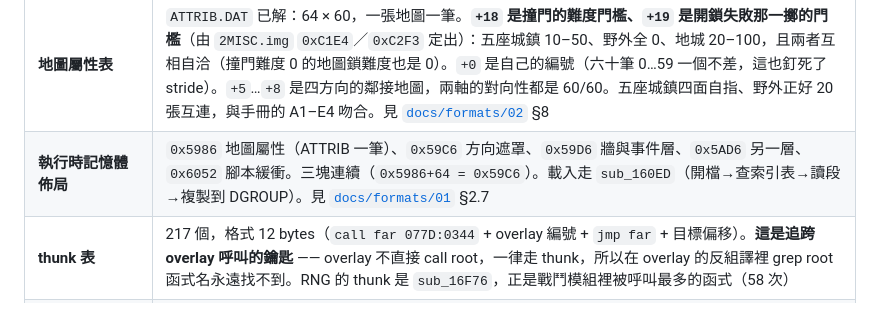
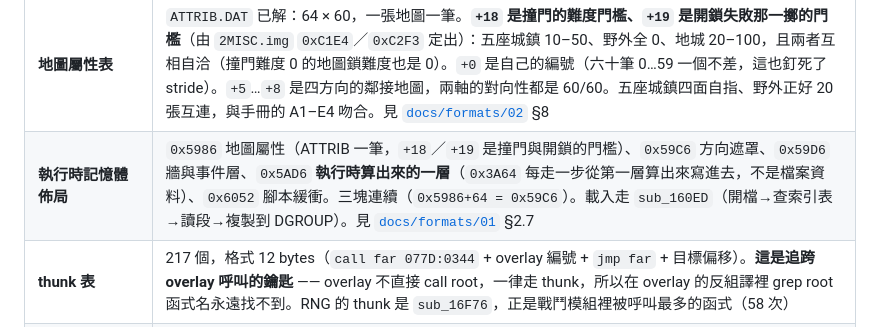
Before and after one commit to wicanr2/mm2_cht, a Markdown page: CONTEXT.md, the part around the change. GitHub-like rendering.

```diff
--- a/CONTEXT.md
+++ b/CONTEXT.md
@@ -95,7 +95,7 @@
 | 角色記錄的其餘欄位 | 已定位 23 個。root 的人物資料畫面繪製函式對每個欄位呼叫一次 `sub_29DE(序號, 值)`，把序號與偏移一次全列了出來；語意再用名冊四十筆判。新增：`+36` 防護等級、`+92` 寶石、`+98` 經驗值（uint32）、`+102` 黃金（uint32）、`+114` 法力等級、`+115` 運氣、`+116` 盜行。原有的：名稱、性別、陣營、種族、職業、六項屬性、等級、年齡、食物、狀況、HP、SP，以及屬性的第二份。狀況（+38）是位元遮罩，bit6 由 `sub_1AFBC` 在 HP 歸零時設、bit7 更嚴重。手冊列的人物資料畫面有 21 欄，第二技能（+80，兩 nibble）與已學法術（+81…+86，48 位元）也解了。物品區已解（六組平行陣列，+40…+75）；八種抗性在 +22…+29，盜行在 +30，運氣在 +39／+115。運氣（第七項屬性）的位置也未定 —— 屬性區與其第二份都只有六項 |
 | `SPELLS.DAT` | 192 bytes = 96 × 2（每條法術兩個位元組），前 96 對牧師、後 96 對巫師。欄 B 的低 nibble 與法術等級相符 29/48，不符處的高 nibble 都非 0 —— 是位元欄位，邊界未切出。要定案得先反組譯 `2CAST1/2CAST2.OVL` 看程式怎麼索引 |
 | **地圖屬性表** | `ATTRIB.DAT` 已解：64 × 60，一張地圖一筆。**`+18` 是撞門的難度門檻、`+19` 是開鎖失敗那一擲的門檻**（由 `2MISC.img` `0xC1E4`／`0xC2F3` 定出）：五座城鎮 10–50、野外全 0、地城 20–100，且兩者互相自洽（撞門難度 0 的地圖鎖難度也是 0）。`+0` 是自己的編號（六十筆 0…59 一個不差，這也釘死了 stride）。`+5`…`+8` 是四方向的鄰接地圖，兩軸的對向性都是 60/60。五座城鎮四面自指、野外正好 20 張互連，與手冊的 A1–E4 吻合。見 [`docs/formats/02`](docs/formats/02-data-files.md) §8 |
-| **執行時記憶體佈局** | `0x5986` 地圖屬性（ATTRIB 一筆）、`0x59C6` 方向遮罩、`0x59D6` 牆與事件層、`0x5AD6` 另一層、`0x6052` 腳本緩衝。三塊連續（`0x5986+64 = 0x59C6`）。載入走 `sub_160ED`（開檔→查索引表→讀段→複製到 DGROUP）。見 [`docs/formats/01`](docs/formats/01-overlay-and-memory-layout.md) §2.7 |
+| **執行時記憶體佈局** | `0x5986` 地圖屬性（ATTRIB 一筆，`+18`／`+19` 是撞門與開鎖的門檻）、`0x59C6` 方向遮罩、`0x59D6` 牆與事件層、`0x5AD6` **執行時算出來的一層**（`0x3A64` 每走一步從第一層算出來寫進去，不是檔案資料）、`0x6052` 腳本緩衝。三塊連續（`0x5986+64 = 0x59C6`）。載入走 `sub_160ED`（開檔→查索引表→讀段→複製到 DGROUP）。見 [`docs/formats/01`](docs/formats/01-overlay-and-memory-layout.md) §2.7 |
 | **thunk 表** | 217 個，格式 12 bytes（`call far 077D:0344` + overlay 編號 + `jmp far` + 目標偏移）。**這是追跨 overlay 呼叫的鑰匙** —— overlay 不直接 call root，一律走 thunk，所以在 overlay 的反組譯裡 grep root 函式名永遠找不到。RNG 的 thunk 是 `sub_16F76`，正是戰鬥模組裡被呼叫最多的函式（58 次） |
 | **城鎮設施接上迴圈** | 踩到設施格就進去：旅店休息、神殿治療、訓練基地升級。設施靠**招牌字串**認（`Inn`／`Temple`／`Training`…）—— 原版走的是入口格的 `0x0b` opcode，參數要查 BSS 裡的換算表。招牌字串本身是原版資料，比自己編座標表可靠 |
 | **原版的查表已取得** | DGROUP 的初值段就在 `MM2.EXE` 尾部（`EXE 檔內偏移 = DGROUP 偏移 + 0x8630`），靜態可讀。`cmd/mm2data` 從玩家自備的原版產生 `data/*.json`：opcode 長度表、遭遇門檻與怪物編號表、職業攻擊次數除數、三十種特殊攻擊、介面標籤。執行時的記憶體 dump 留作第二個獨立來源。見 [`docs/formats/01`](docs/formats/01-overlay-and-memory-layout.md) §2.6 |
```
Also changed, not shown: docs/formats/06-map.md (+29 -0 lines).
